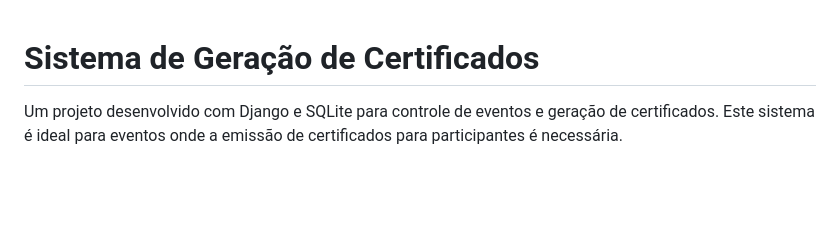
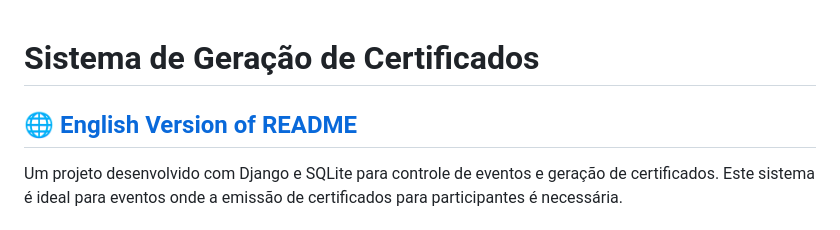
Before and after one commit to LipeLacross/PyStackWeek-6.0, a Markdown page: README.md, the part around the change. Rendered like a GitHub page; blank space fills up the shorter version.

```diff
--- a/README.md
+++ b/README.md
@@ -1,4 +1,6 @@
 # Sistema de Geração de Certificados
+
+## 🌐 [English Version of README](README_EN.md)
 
 Um projeto desenvolvido com Django e SQLite para controle de eventos e geração de certificados. Este sistema é ideal para eventos onde a emissão de certificados para participantes é necessária.
 
```
